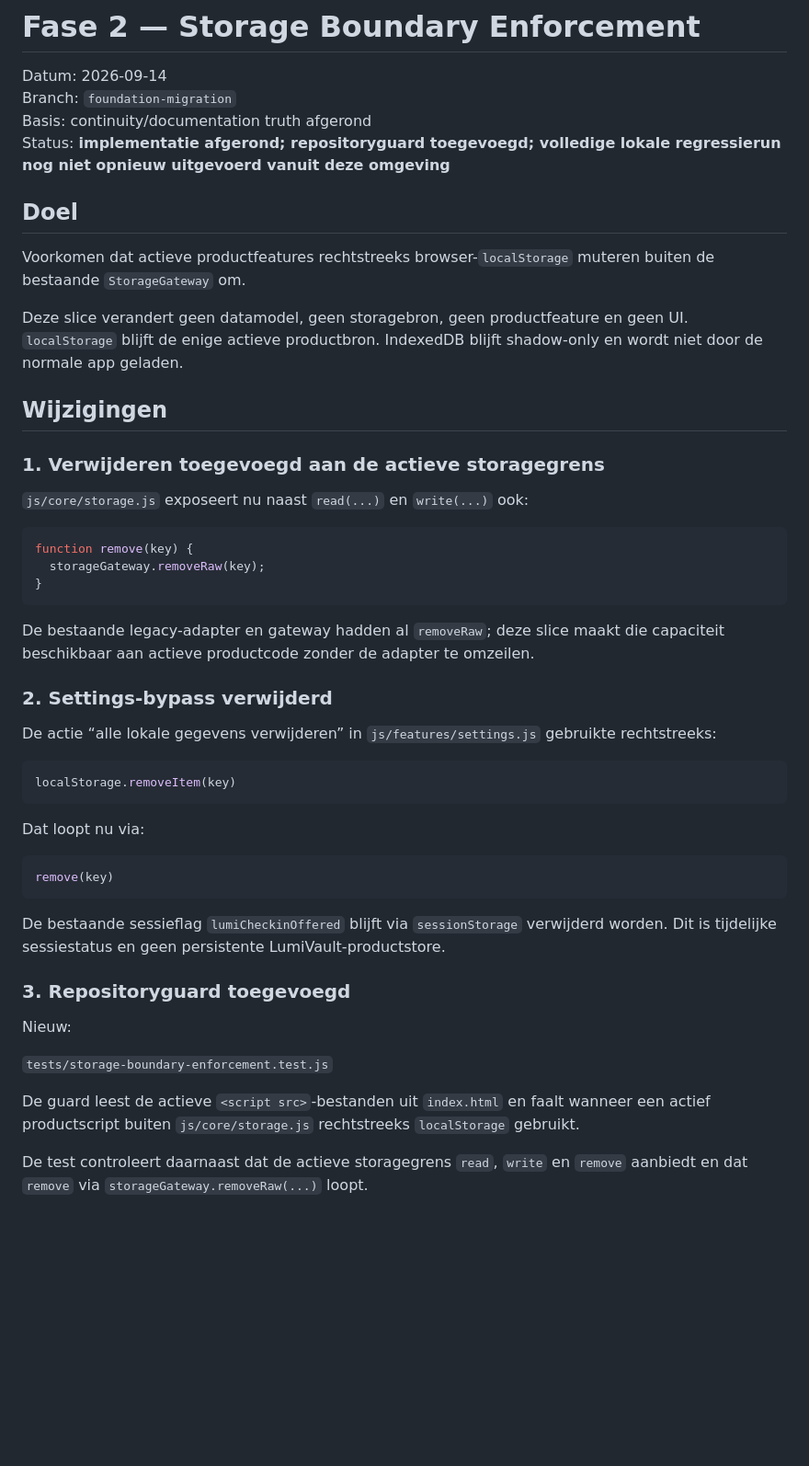
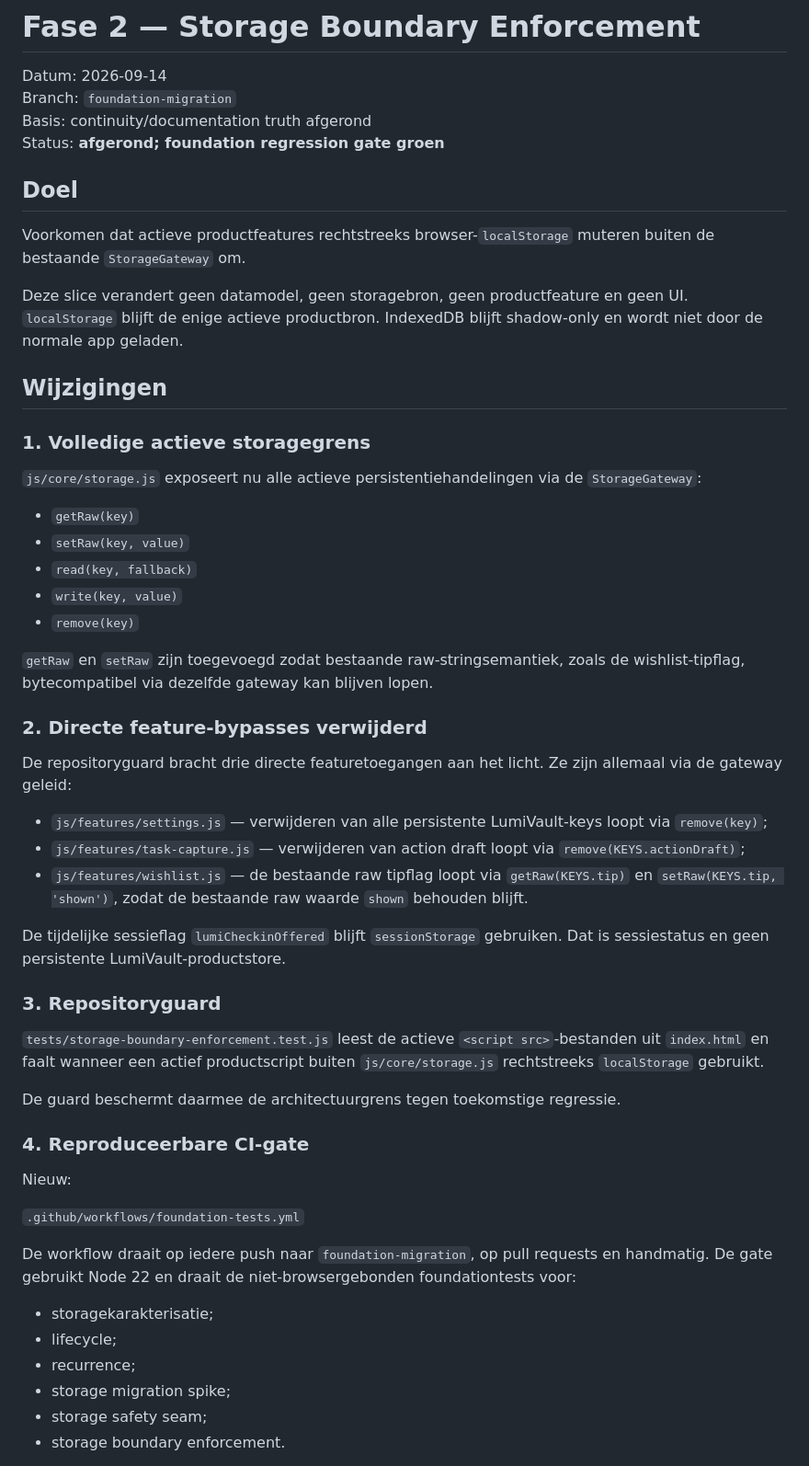
Before and after one commit to EVGBuild/Taken-app, a Markdown page: docs/phase-2/storage-boundary-enforcement.md, the part around one of its changes. Shown at 92% size. GitHub-like rendering; blank space fills up the shorter version.

Commit message:
docs: close storage boundary enforcement gate

````diff
--- a/docs/phase-2/storage-boundary-enforcement.md
+++ b/docs/phase-2/storage-boundary-enforcement.md
@@ -3,7 +3,7 @@
 Datum: 2026-09-14
 Branch: `foundation-migration`
 Basis: continuity/documentation truth afgerond
-Status: **implementatie afgerond; repositoryguard toegevoegd; volledige lokale regressierun nog niet opnieuw uitgevoerd vanuit deze omgeving**
+Status: **afgerond; foundation regression gate groen**
 
 ## Doel
 
@@ -13,41 +13,46 @@ Deze slice verandert geen datamodel, geen storagebron, geen productfeature en ge
 
 ## Wijzigingen
 
-### 1. Verwijderen toegevoegd aan de actieve storagegrens
+### 1. Volledige actieve storagegrens
 
-`js/core/storage.js` exposeert nu naast `read(...)` en `write(...)` ook:
+`js/core/storage.js` exposeert nu alle actieve persistentiehandelingen via de `StorageGateway`:
 
-```js
-function remove(key) {
-  storageGateway.removeRaw(key);
-}
-```
+- `getRaw(key)`
+- `setRaw(key, value)`
+- `read(key, fallback)`
+- `write(key, value)`
+- `remove(key)`
 
-De bestaande legacy-adapter en gateway hadden al `removeRaw`; deze slice maakt die capaciteit beschikbaar aan actieve productcode zonder de adapter te omzeilen.
+`getRaw` en `setRaw` zijn toegevoegd zodat bestaande raw-stringsemantiek, zoals de wishlist-tipflag, bytecompatibel via dezelfde gateway kan blijven lopen.
 
-### 2. Settings-bypass verwijderd
+### 2. Directe feature-bypasses verwijderd
 
-De actie “alle lokale gegevens verwijderen” in `js/features/settings.js` gebruikte rechtstreeks:
+De repositoryguard bracht drie directe featuretoegangen aan het licht. Ze zijn allemaal via de gateway geleid:
 
-```js
-localStorage.removeItem(key)
-```
+- `js/features/settings.js` — verwijderen van alle persistente LumiVault-keys loopt via `remove(key)`;
+- `js/features/task-capture.js` — verwijderen van action draft loopt via `remove(KEYS.actionDraft)`;
+- `js/features/wishlist.js` — de bestaande raw tipflag loopt via `getRaw(KEYS.tip)` en `setRaw(KEYS.tip, 'shown')`, zodat de bestaande raw waarde `shown` behouden blijft.
 
-Dat loopt nu via:
+De tijdelijke sessieflag `lumiCheckinOffered` blijft `sessionStorage` gebruiken. Dat is sessiestatus en geen persistente LumiVault-productstore.
 
-```js
-remove(key)
-```
+### 3. Repositoryguard
 
-De bestaande sessieflag `lumiCheckinOffered` blijft via `sessionStorage` verwijderd worden. Dit is tijdelijke sessiestatus en geen persistente LumiVault-productstore.
+`tests/storage-boundary-enforcement.test.js` leest de actieve `<script src>`-bestanden uit `index.html` en faalt wanneer een actief productscript buiten `js/core/storage.js` rechtstreeks `localStorage` gebruikt.
 
-### 3. Repositoryguard toegevoegd
+De guard beschermt daarmee de architectuurgrens tegen toekomstige regressie.
+
+### 4. Reproduceerbare CI-gate
 
 Nieuw:
 
-`tests/storage-boundary-enforcement.test.js`
+`.github/workflows/foundation-tests.yml`
 
-De guard leest de actieve `<script src>`-bestanden uit `index.html` en faalt wanneer een actief productscript buiten `js/core/storage.js` rechtstreeks `localStorage` gebruikt.
+De workflow draait op iedere push naar `foundation-migration`, op pull requests en handmatig. De gate gebruikt Node 22 en draait de niet-browsergebonden foundationtests voor:
 
-De test controleert daarnaast dat de actieve storagegrens `read`, `write` en `remove` aanbiedt en dat `remove` via `storageGateway.removeRaw(...)` loopt.
+- storagekarakterisatie;
+- lifecycle;
+- recurrence;
+- storage migration spike;
+- storage safety seam;
+- storage boundary enforcement.
 
````
Also changed, not shown: other parts of docs/phase-2/storage-boundary-enforcement.md (+34 -25 lines).
